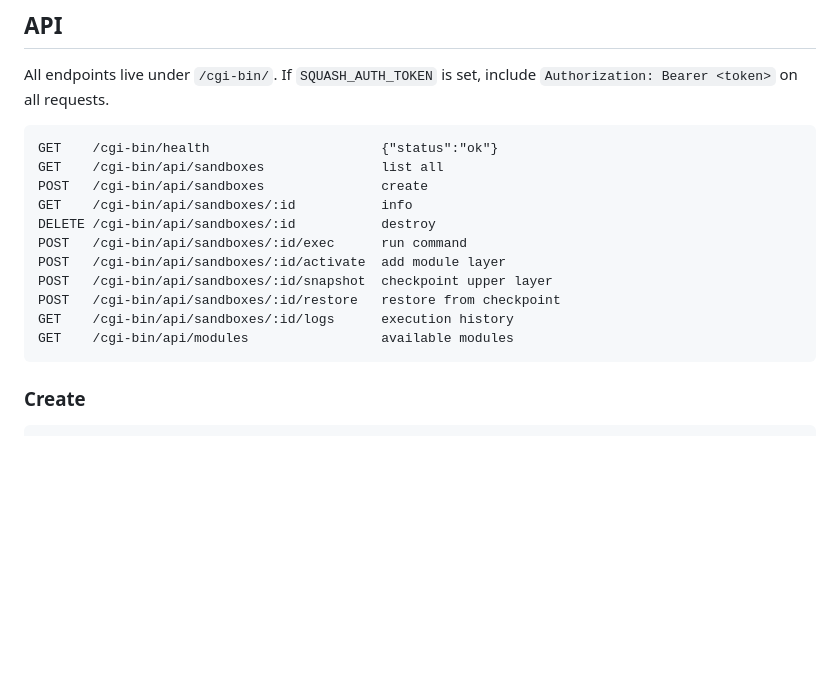
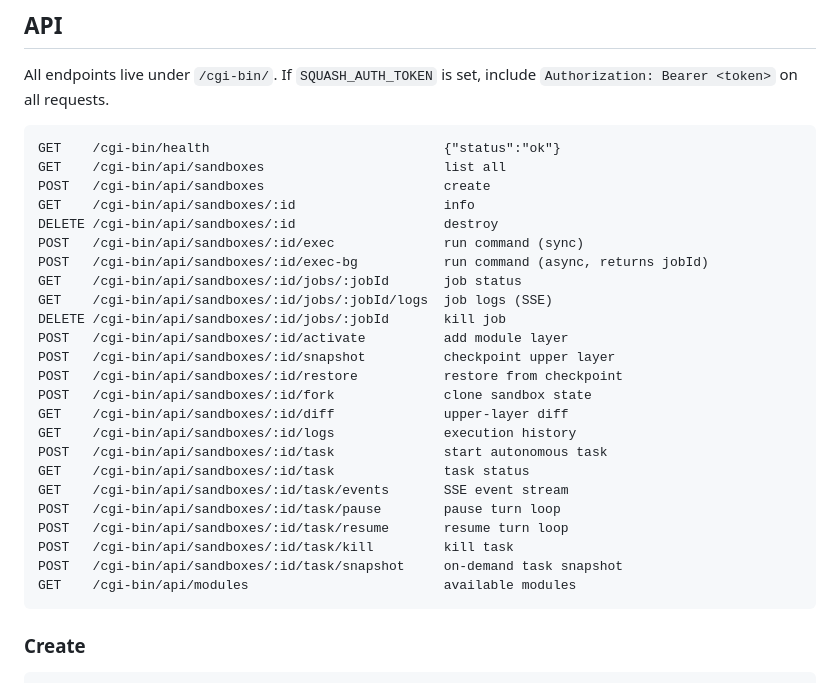
Before and after one commit to pyrex41/sq-sandbox, a Markdown page: README.md, the part around one of its changes. Rendered like a GitHub page; blank space fills up the shorter version.

````diff
--- a/README.md
+++ b/README.md
@@ -96,17 +96,30 @@ All endpoints live under `/cgi-bin/`. If `SQUASH_AUTH_TOKEN` is set, include
 `Authorization: Bearer <token>` on all requests.
 
 ```
-GET    /cgi-bin/health                      {"status":"ok"}
-GET    /cgi-bin/api/sandboxes               list all
-POST   /cgi-bin/api/sandboxes               create
-GET    /cgi-bin/api/sandboxes/:id           info
-DELETE /cgi-bin/api/sandboxes/:id           destroy
-POST   /cgi-bin/api/sandboxes/:id/exec      run command
-POST   /cgi-bin/api/sandboxes/:id/activate  add module layer
-POST   /cgi-bin/api/sandboxes/:id/snapshot  checkpoint upper layer
-POST   /cgi-bin/api/sandboxes/:id/restore   restore from checkpoint
-GET    /cgi-bin/api/sandboxes/:id/logs      execution history
-GET    /cgi-bin/api/modules                 available modules
+GET    /cgi-bin/health                              {"status":"ok"}
+GET    /cgi-bin/api/sandboxes                       list all
+POST   /cgi-bin/api/sandboxes                       create
+GET    /cgi-bin/api/sandboxes/:id                   info
+DELETE /cgi-bin/api/sandboxes/:id                   destroy
+POST   /cgi-bin/api/sandboxes/:id/exec              run command (sync)
+POST   /cgi-bin/api/sandboxes/:id/exec-bg           run command (async, returns jobId)
+GET    /cgi-bin/api/sandboxes/:id/jobs/:jobId       job status
+GET    /cgi-bin/api/sandboxes/:id/jobs/:jobId/logs  job logs (SSE)
+DELETE /cgi-bin/api/sandboxes/:id/jobs/:jobId       kill job
+POST   /cgi-bin/api/sandboxes/:id/activate          add module layer
+POST   /cgi-bin/api/sandboxes/:id/snapshot          checkpoint upper layer
+POST   /cgi-bin/api/sandboxes/:id/restore           restore from checkpoint
+POST   /cgi-bin/api/sandboxes/:id/fork              clone sandbox state
+GET    /cgi-bin/api/sandboxes/:id/diff              upper-layer diff
+GET    /cgi-bin/api/sandboxes/:id/logs              execution history
+POST   /cgi-bin/api/sandboxes/:id/task              start autonomous task
+GET    /cgi-bin/api/sandboxes/:id/task              task status
+GET    /cgi-bin/api/sandboxes/:id/task/events       SSE event stream
+POST   /cgi-bin/api/sandboxes/:id/task/pause        pause turn loop
+POST   /cgi-bin/api/sandboxes/:id/task/resume       resume turn loop
+POST   /cgi-bin/api/sandboxes/:id/task/kill         kill task
+POST   /cgi-bin/api/sandboxes/:id/task/snapshot     on-demand task snapshot
+GET    /cgi-bin/api/modules                         available modules
 ```
 
 ### Create
````
Also changed, not shown: other parts of README.md (+60 -0 lines).
